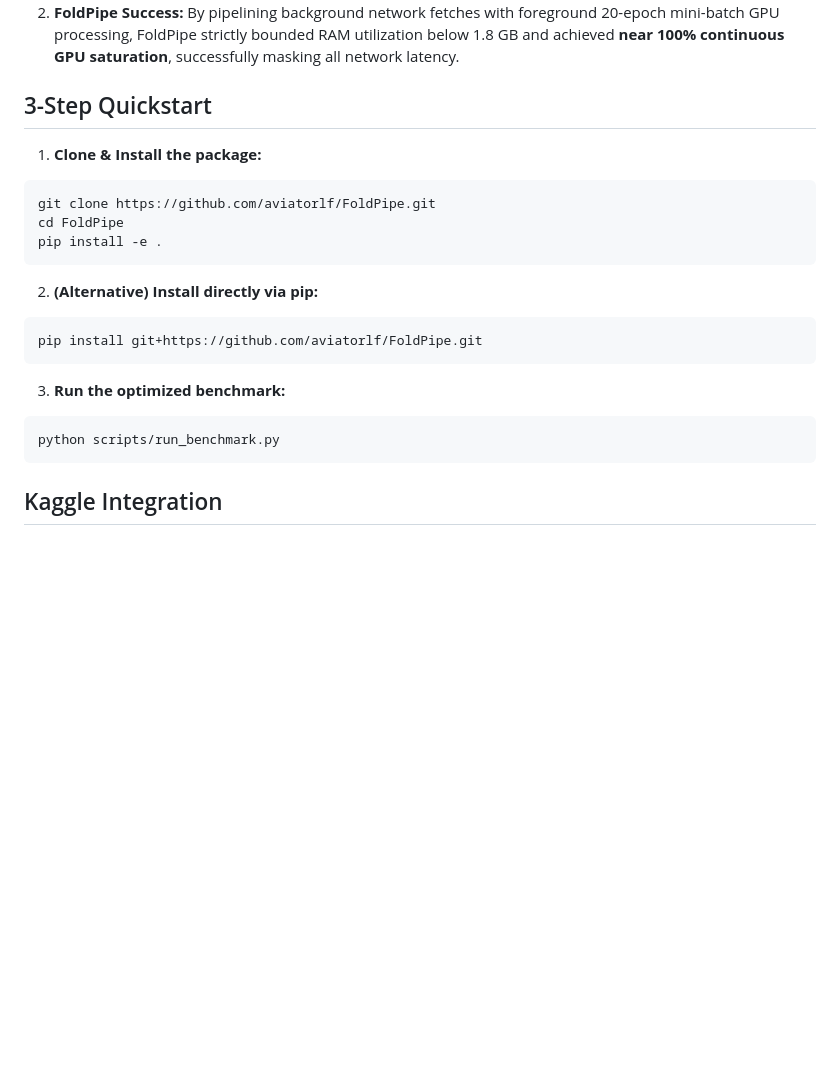
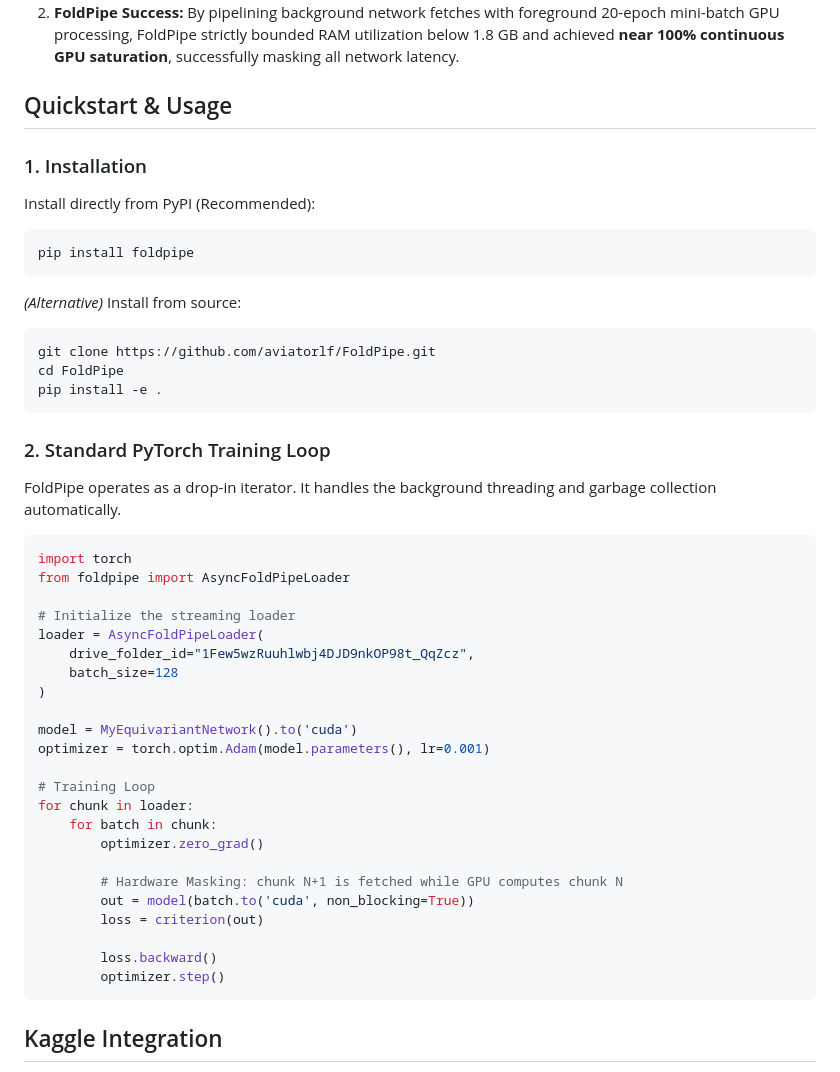
Before and after one commit to aviatorlf/FoldPipe, a Markdown page: README.md, the part around the change. Drawn GitHub-style; blank space fills up the shorter version.

Commit message:
docs: Add PyPI installation method and Python usage snippet

````diff
--- a/README.md
+++ b/README.md
@@ -33,23 +33,48 @@ To prove the architecture's efficiency at eliminating network I/O bounds, we con
 1. **Baseline Failure (PyTorch Geometric):** The standard in-memory dataloader suffered a catastrophic memory leak. It breached the 7.4 GB process limit and crashed the OS (Exit Code 137). GPU utilization was 0% as the pipeline hung on network I/O.
 2. **FoldPipe Success:** By pipelining background network fetches with foreground 20-epoch mini-batch GPU processing, FoldPipe strictly bounded RAM utilization below 1.8 GB and achieved **near 100% continuous GPU saturation**, successfully masking all network latency.
 
-## 3-Step Quickstart
+## Quickstart & Usage
 
-1. **Clone & Install the package:**
+### 1. Installation
+Install directly from PyPI (Recommended):
+```bash
+pip install foldpipe
+```
+
+*(Alternative)* Install from source:
 ```bash
 git clone https://github.com/aviatorlf/FoldPipe.git
 cd FoldPipe
 pip install -e .
 ```
 
-2. **(Alternative) Install directly via pip:**
-```bash
-pip install git+https://github.com/aviatorlf/FoldPipe.git
-```
+### 2. Standard PyTorch Training Loop
+FoldPipe operates as a drop-in iterator. It handles the background threading and garbage collection automatically.
 
-3. **Run the optimized benchmark:**
-```bash
-python scripts/run_benchmark.py
+```python
+import torch
+from foldpipe import AsyncFoldPipeLoader
+
+# Initialize the streaming loader
+loader = AsyncFoldPipeLoader(
+    drive_folder_id="1Few5wzRuuhlwbj4DJD9nkOP98t_QqZcz",
+    batch_size=128
+)
+
+model = MyEquivariantNetwork().to('cuda')
+optimizer = torch.optim.Adam(model.parameters(), lr=0.001)
+
+# Training Loop
+for chunk in loader:
+    for batch in chunk:
+        optimizer.zero_grad()
+
+        # Hardware Masking: chunk N+1 is fetched while GPU computes chunk N
+        out = model(batch.to('cuda', non_blocking=True))
+        loss = criterion(out)
+
+        loss.backward()
+        optimizer.step()
 ```
 
 ## Kaggle Integration
````
